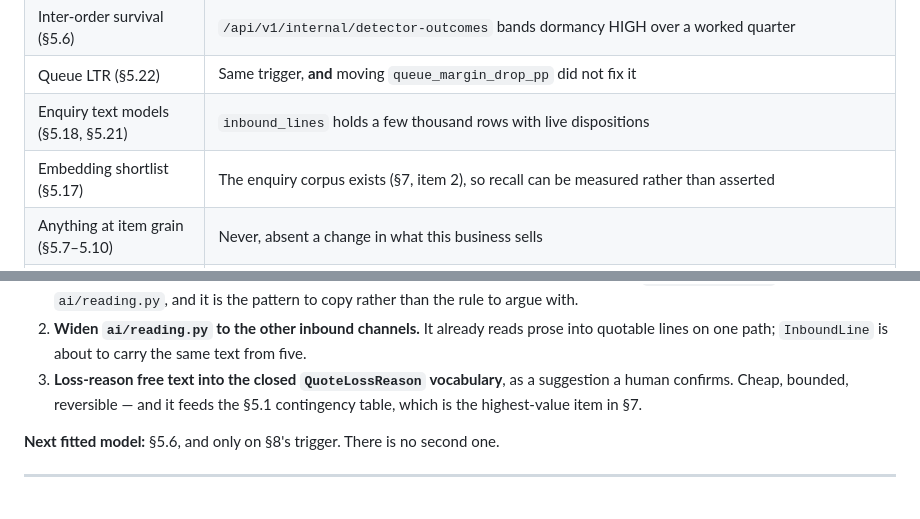
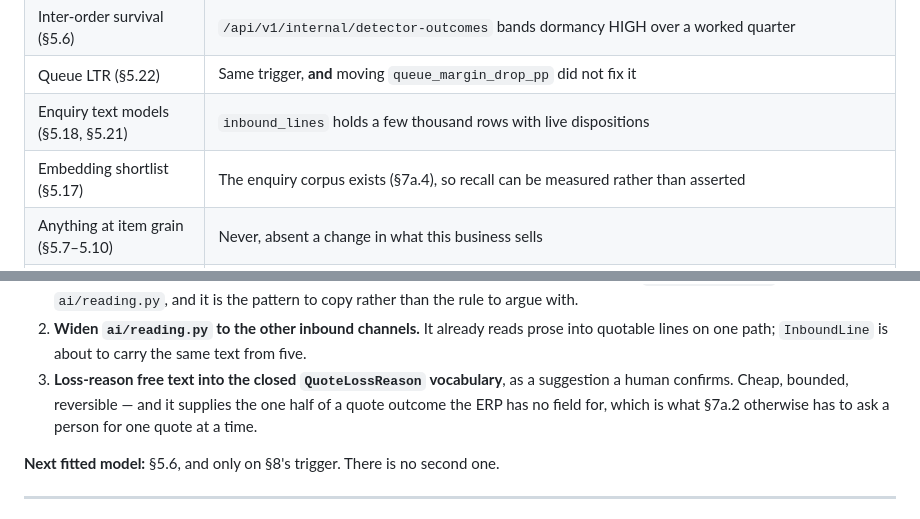
Before and after one commit to srisankethu/pie-portal, a Markdown page: docs/concepts/14-machine-learning.md, 2 parts joined by grey strips. Drawn GitHub-style.

Commit message:
Repair two cross-references the section 7 rewrite left stale
The split into 7a/7b/7c renumbered the list: the enquiry corpus moved from
item 2 to 7a.4, and the highest-value item in section 7 is now estimate
ingestion rather than the loss-reason contingency table. Both references
pointed at what is now a different item.

Co-Authored-By: Claude Opus 5 <noreply@anthropic.com>
Claude-Session: https://claude.ai/code/session_01EPYhR2QPkQfe8Qh3tSxtZ4

```diff
--- a/docs/concepts/14-machine-learning.md
+++ b/docs/concepts/14-machine-learning.md
@@ -880,7 +880,7 @@ condition, and all of them are checkable rather than arguable:
 | Inter-order survival (§5.6) | `/api/v1/internal/detector-outcomes` bands dormancy HIGH over a worked quarter |
 | Queue LTR (§5.22) | Same trigger, **and** moving `queue_margin_drop_pp` did not fix it |
 | Enquiry text models (§5.18, §5.21) | `inbound_lines` holds a few thousand rows with live dispositions |
-| Embedding shortlist (§5.17) | The enquiry corpus exists (§7, item 2), so recall can be measured rather than asserted |
+| Embedding shortlist (§5.17) | The enquiry corpus exists (§7a.4), so recall can be measured rather than asserted |
 | Anything at item grain (§5.7–5.10) | Never, absent a change in what this business sells |
 | Any model exposed to a salesperson | §4.3 is satisfied by construction, not by a projection |
 
@@ -1025,8 +1025,9 @@ has to be written for the recipient.
    prose into quotable lines on one path; `InboundLine` is about to carry the
    same text from five.
 3. **Loss-reason free text into the closed `QuoteLossReason` vocabulary**, as a
-   suggestion a human confirms. Cheap, bounded, reversible — and it feeds the
-   §5.1 contingency table, which is the highest-value item in §7.
+   suggestion a human confirms. Cheap, bounded, reversible — and it supplies the
+   one half of a quote outcome the ERP has no field for, which is what §7a.2
+   otherwise has to ask a person for one quote at a time.
 
 **Next fitted model:** §5.6, and only on §8's trigger. There is no second one.
 
```
